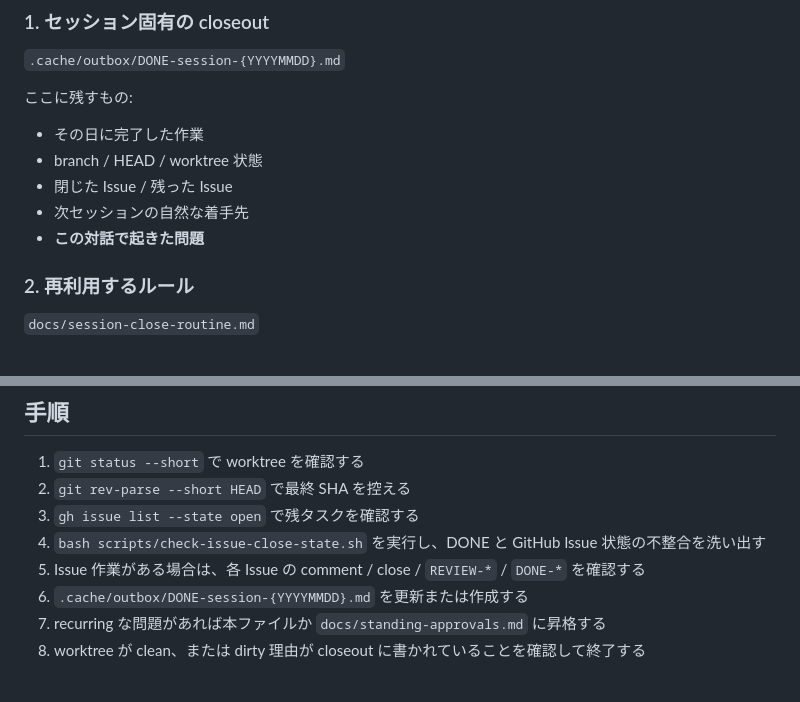
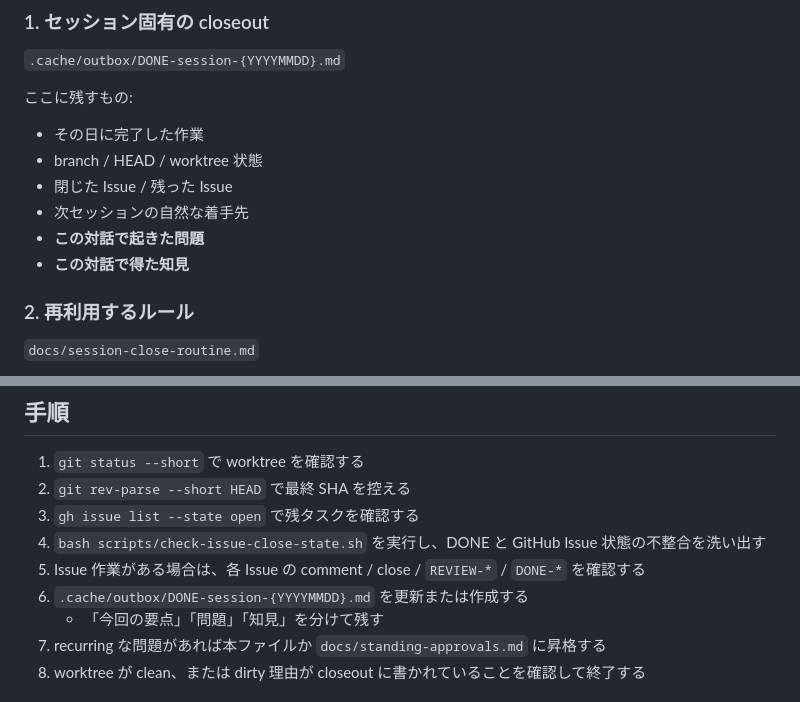
Before and after one commit to uminomae/awareness-space, a Markdown page: docs/session-close-routine.md, 2 parts joined by grey strips. Drawn GitHub-style.

Commit message:
docs: record session close insights
Co-Authored-By: Codex <noreply@openai.com>

```diff
--- a/docs/session-close-routine.md
+++ b/docs/session-close-routine.md
@@ -21,6 +21,7 @@
 - 閉じた Issue / 残った Issue
 - 次セッションの自然な着手先
 - **この対話で起きた問題**
+- **この対話で得た知見**
 
 ### 2. 再利用するルール
 
@@ -54,6 +55,7 @@
 4. `bash scripts/check-issue-close-state.sh` を実行し、DONE と GitHub Issue 状態の不整合を洗い出す
 5. Issue 作業がある場合は、各 Issue の comment / close / `REVIEW-*` / `DONE-*` を確認する
 6. `.cache/outbox/DONE-session-{YYYYMMDD}.md` を更新または作成する
+   - 「今回の要点」「問題」「知見」を分けて残す
 7. recurring な問題があれば本ファイルか `docs/standing-approvals.md` に昇格する
 8. worktree が clean、または dirty 理由が closeout に書かれていることを確認して終了する
 
```
Also changed, not shown: CLAUDE.md (+1 -0 lines).
